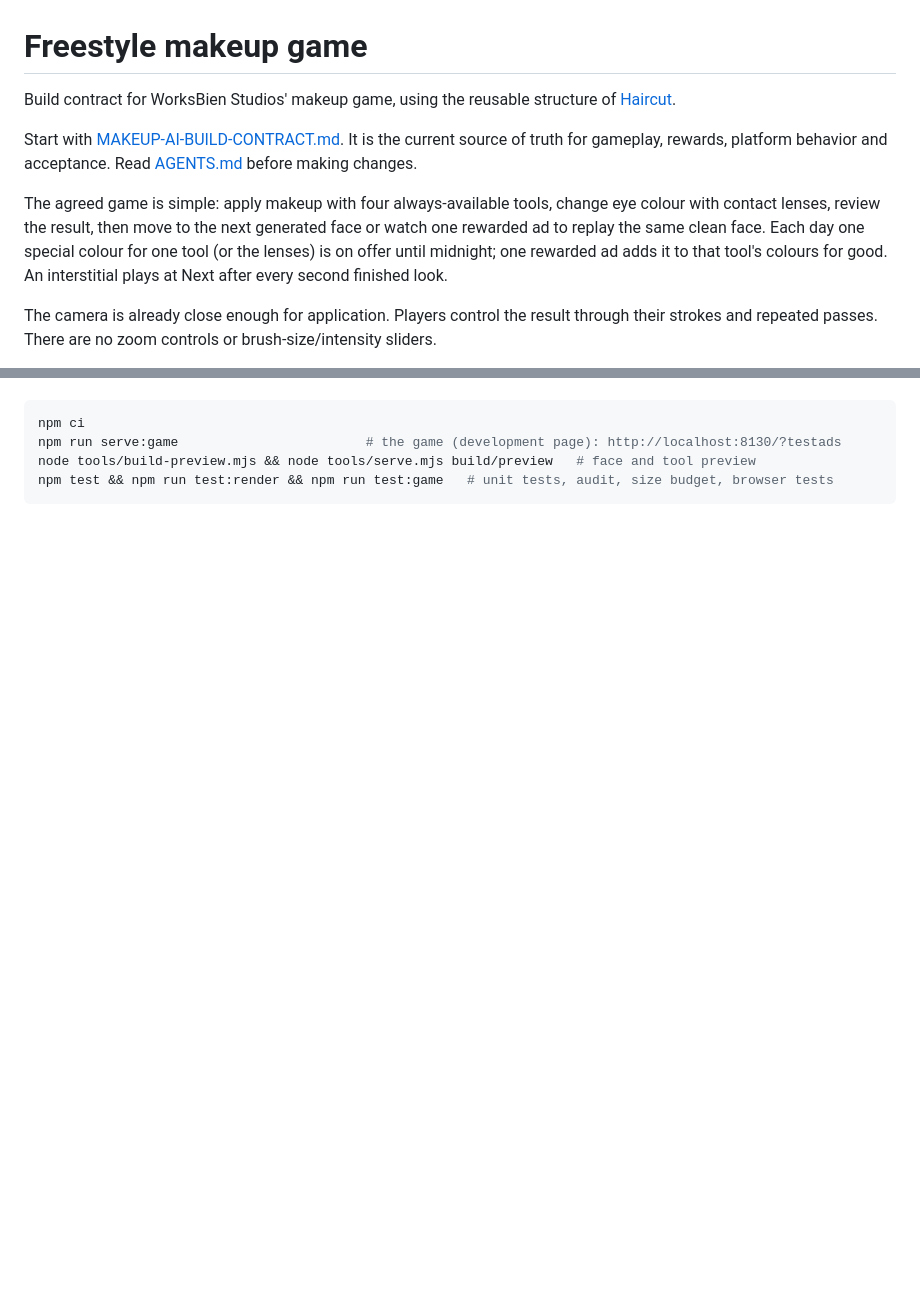
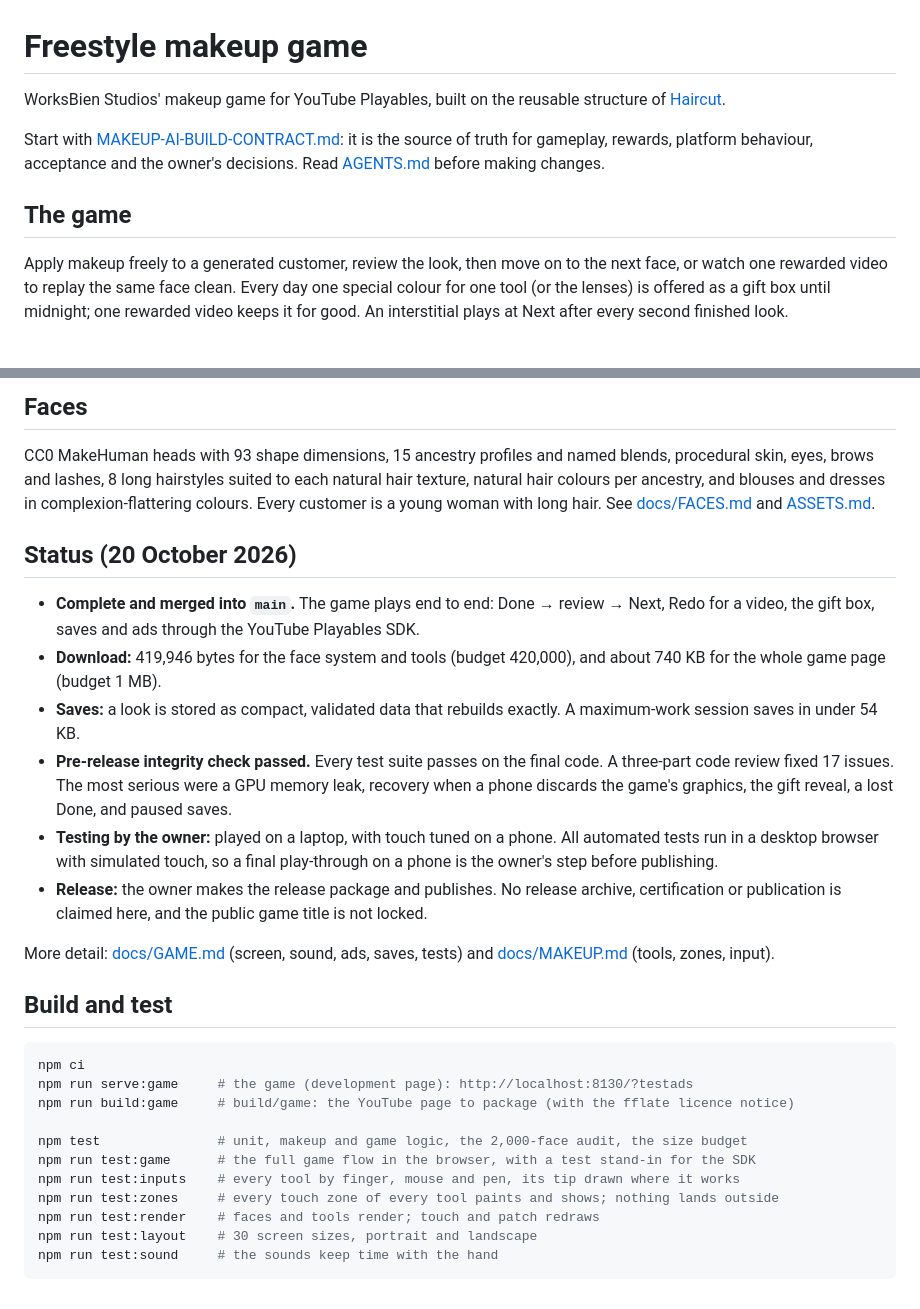
Before and after one commit to lrodeveloperr/Makeup-artist-, a Markdown page: README.md, 2 parts joined by grey strips. Drawn GitHub-style; blank space fills up the shorter version.

Commit message:
README: the finished game, touch assist, status and every test
Co-Authored-By: Claude Opus 5.5 <noreply@anthropic.com>
Claude-Session: https://claude.ai/code/session_01FZ9butgyM9YBJYy1FmJfim

````diff
--- a/README.md
+++ b/README.md
@@ -1,10 +1,14 @@
 # Freestyle makeup game
 
-Build contract for WorksBien Studios' makeup game, using the reusable structure of [Haircut](https://github.com/lrodeveloperr/Haircut).
+WorksBien Studios' makeup game for YouTube Playables, built on the reusable structure of
+[Haircut](https://github.com/lrodeveloperr/Haircut).
 
-Start with [MAKEUP-AI-BUILD-CONTRACT.md](MAKEUP-AI-BUILD-CONTRACT.md). It is the current source of truth for gameplay, rewards, platform behavior and acceptance. Read [AGENTS.md](AGENTS.md) before making changes.
+Start with [MAKEUP-AI-BUILD-CONTRACT.md](MAKEUP-AI-BUILD-CONTRACT.md): it is the source of truth for gameplay, rewards,
+platform behaviour, acceptance and the owner's decisions. Read [AGENTS.md](AGENTS.md) before making changes.
 
-The agreed game is simple: apply makeup with four always-available tools, change eye colour with contact lenses, review the result, then move to the next generated face or watch one rewarded ad to replay the same clean face. Each day one special colour for one tool (or the lenses) is on offer until midnight; one rewarded ad adds it to that tool's colours for good. An interstitial plays at Next after every second finished look.
+## The game
 
-The camera is already close enough for application. Players control the result through their strokes and repeated passes. There are no zoom controls or brush-size/intensity sliders.
+Apply makeup freely to a generated customer, review the look, then move on to the next face, or watch one rewarded
+video to replay the same face clean. Every day one special colour for one tool (or the lenses) is offered as a gift box
+until midnight; one rewarded video keeps it for good. An interstitial plays at Next after every second finished look.
 
@@ -12,7 +35,41 @@ Status (20 October 2026): the game is complete and plays end to end. The **face
+## Faces
+
+CC0 MakeHuman heads with 93 shape dimensions, 15 ancestry profiles and named blends, procedural skin, eyes, brows
+and lashes, 8 long hairstyles suited to each natural hair texture, natural hair colours per ancestry, and blouses and
+dresses in complexion-flattering colours. Every customer is a young woman with long hair. See
+[docs/FACES.md](docs/FACES.md) and [ASSETS.md](ASSETS.md).
+
+## Status (20 October 2026)
+
+- **Complete and merged into `main`.** The game plays end to end: Done → review → Next, Redo for a video, the gift box,
+  saves and ads through the YouTube Playables SDK.
+- **Download:** 419,946 bytes for the face system and tools (budget 420,000), and about 740 KB for the whole game page
+  (budget 1 MB).
+- **Saves:** a look is stored as compact, validated data that rebuilds exactly. A maximum-work session saves in under
+  54 KB.
+- **Pre-release integrity check passed.** Every test suite passes on the final code. A three-part code review fixed 17
+  issues. The most serious were a GPU memory leak, recovery when a phone discards the game's graphics, the gift reveal,
+  a lost Done, and paused saves.
+- **Testing by the owner:** played on a laptop, with touch tuned on a phone. All automated tests run in a desktop
+  browser with simulated touch, so a final play-through on a phone is the owner's step before publishing.
+- **Release:** the owner makes the release package and publishes. No release archive, certification or publication
+  is claimed here, and the public game title is not locked.
+
+More detail: [docs/GAME.md](docs/GAME.md) (screen, sound, ads, saves, tests) and [docs/MAKEUP.md](docs/MAKEUP.md)
+(tools, zones, input).
+
+## Build and test
 
 ```sh
 npm ci
-npm run serve:game                        # the game (development page): http://localhost:8130/?testads
-node tools/build-preview.mjs && node tools/serve.mjs build/preview   # face and tool preview
-npm test && npm run test:render && npm run test:game   # unit tests, audit, size budget, browser tests
+npm run serve:game     # the game (development page): http://localhost:8130/?testads
+npm run build:game     # build/game: the YouTube page to package (with the fflate licence notice)
+
+npm test               # unit, makeup and game logic, the 2,000-face audit, the size budget
+npm run test:game      # the full game flow in the browser, with a test stand-in for the SDK
+npm run test:inputs    # every tool by finger, mouse and pen, its tip drawn where it works
+npm run test:zones     # every touch zone of every tool paints and shows; nothing lands outside
+npm run test:render    # faces and tools render; touch and patch redraws
+npm run test:layout    # 30 screen sizes, portrait and landscape
+npm run test:sound     # the sounds keep time with the hand
 ```
````
Also changed, not shown: other parts of README.md (+20 -1 lines).
